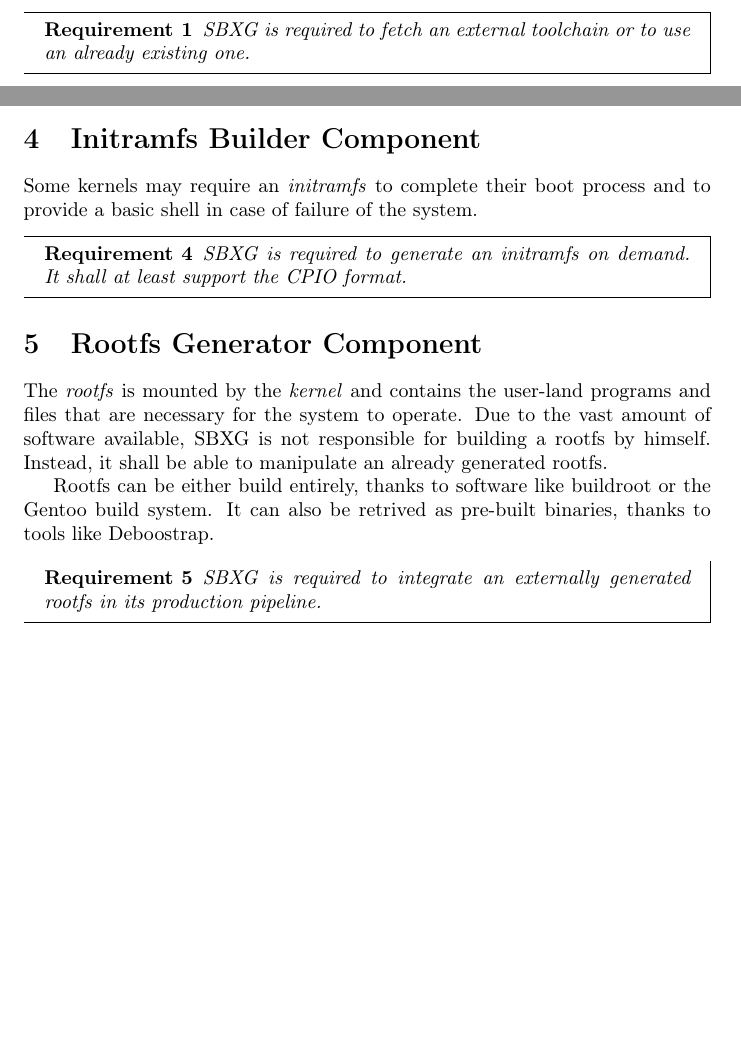
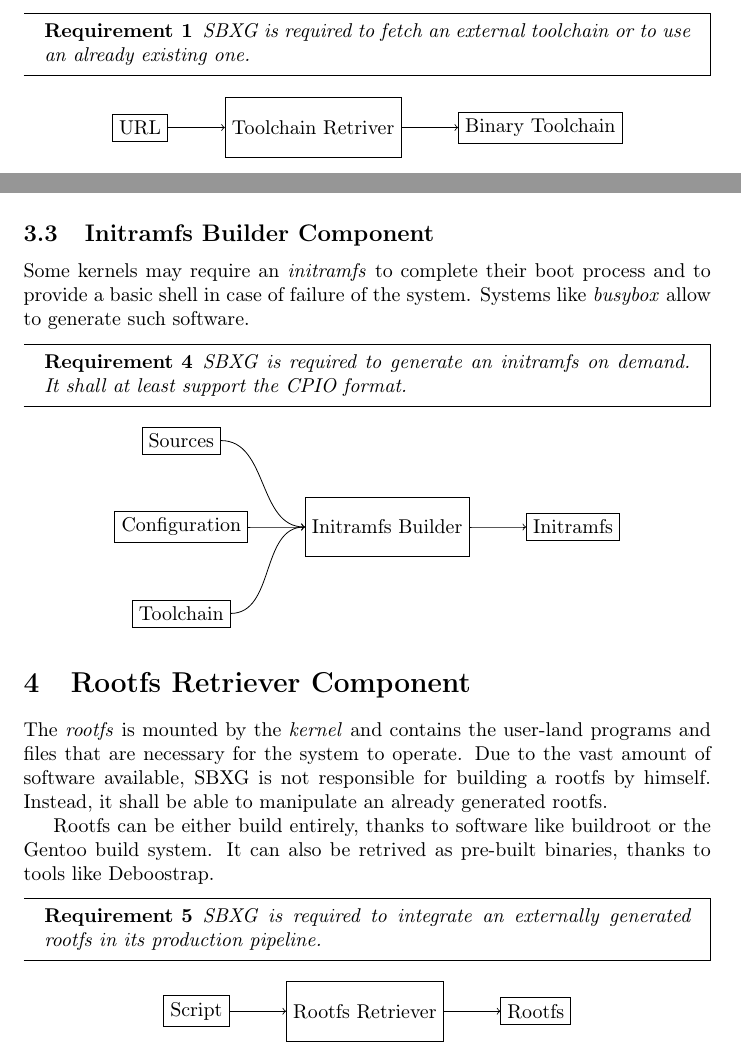
Before and after one commit to sbxg/design-docs, a LaTeX document (design-doc.tex): two parts of pages 2 and 4 of 4 before the commit and two parts of pages 2 and 4 of 5 after it, joined at a grey line, cut so that both start at the same text, the shorter picture padded with empty space. Compiled offline with pdfLaTeX.

Commit message:
figs: add missing figures

```diff
--- a/design-doc.tex
+++ b/design-doc.tex
@@ -77,6 +78,16 @@ of course be provided.
   SBXG is required to fetch an external toolchain or to use an already existing
   one.
 \end{requirement}
+
+\begin{center}
+  \begin{tikzpicture}
+    \node[Block] (component)                      {Toolchain Retriver};
+    \node[Text]  (config)    [left=of component]  {URL};
+    \node[Text]  (output)    [right=of component] {Binary Toolchain};
+    \draw[->] (config)    to (component);
+    \draw[->] (component) to (output);
+  \end{tikzpicture}
+\end{center}
 
 
 \section{Bootloader Builder Component}
@@ -160,19 +171,32 @@ contains kernel products which will be integrated within a package manager.
   \end{tikzpicture}
 \end{center}
 
-
-\section{Initramfs Builder Component}
+\subsection{Initramfs Builder Component}
 
 Some kernels may require an \emph{initramfs} to complete their boot process and
-to provide a basic shell in case of failure of the system.
+to provide a basic shell in case of failure of the system. Systems like
+\emph{busybox} allow to generate such software.
 
 \begin{requirement}
 SBXG is required to generate an initramfs on demand. It shall at least support
 the CPIO format.
 \end{requirement}
 
+\begin{center}
+  \begin{tikzpicture}
+    \node[Block] (component)                        {Initramfs Builder};
+    \node[Text]  (i_config)    [left=of component]  {Configuration};
+    \node[Text]  (i_sources)   [above=of i_config]  {Sources};
+    \node[Text]  (i_toolchain) [below=of i_config]  {Toolchain};
+    \node[Text]  (o_image)     [right=of component] {Initramfs};
+    \draw[->] (i_toolchain) to [out=0,in=180] (component);
+    \draw[->] (i_sources)   to [out=0,in=180] (component);
+    \draw[->] (i_config)    to [out=0,in=180] (component);
+    \draw[->] (component)   to [out=0,in=180] (o_image);
+  \end{tikzpicture}
+\end{center}
 
-\section{Rootfs Generator Component}
+\section{Rootfs Retriever Component}
 
 The \emph{rootfs} is mounted by the \emph{kernel} and contains the user-land
 programs and files that are necessary for the system to operate. Due to the vast
@@ -188,6 +212,17 @@ SBXG is required to integrate an externally generated rootfs in its production
 pipeline.
 \end{requirement}
 
+\begin{center}
+  \begin{tikzpicture}
+    \node[Block] (component)                      {Rootfs Retriever};
+    \node[Text]  (config)    [left=of component]  {Script};
+    \node[Text]  (output)    [right=of component] {Rootfs};
+    \draw[->] (config)    to (component);
+    \draw[->] (component) to (output);
+  \end{tikzpicture}
+\end{center}
+
+
 \section{Description of the execution pipeline}
 
 We define an \emph{execution pipeline} as sequential builds of one or several components.
```
Also changed, not shown: design-doc.tex (3 more changed lines).
